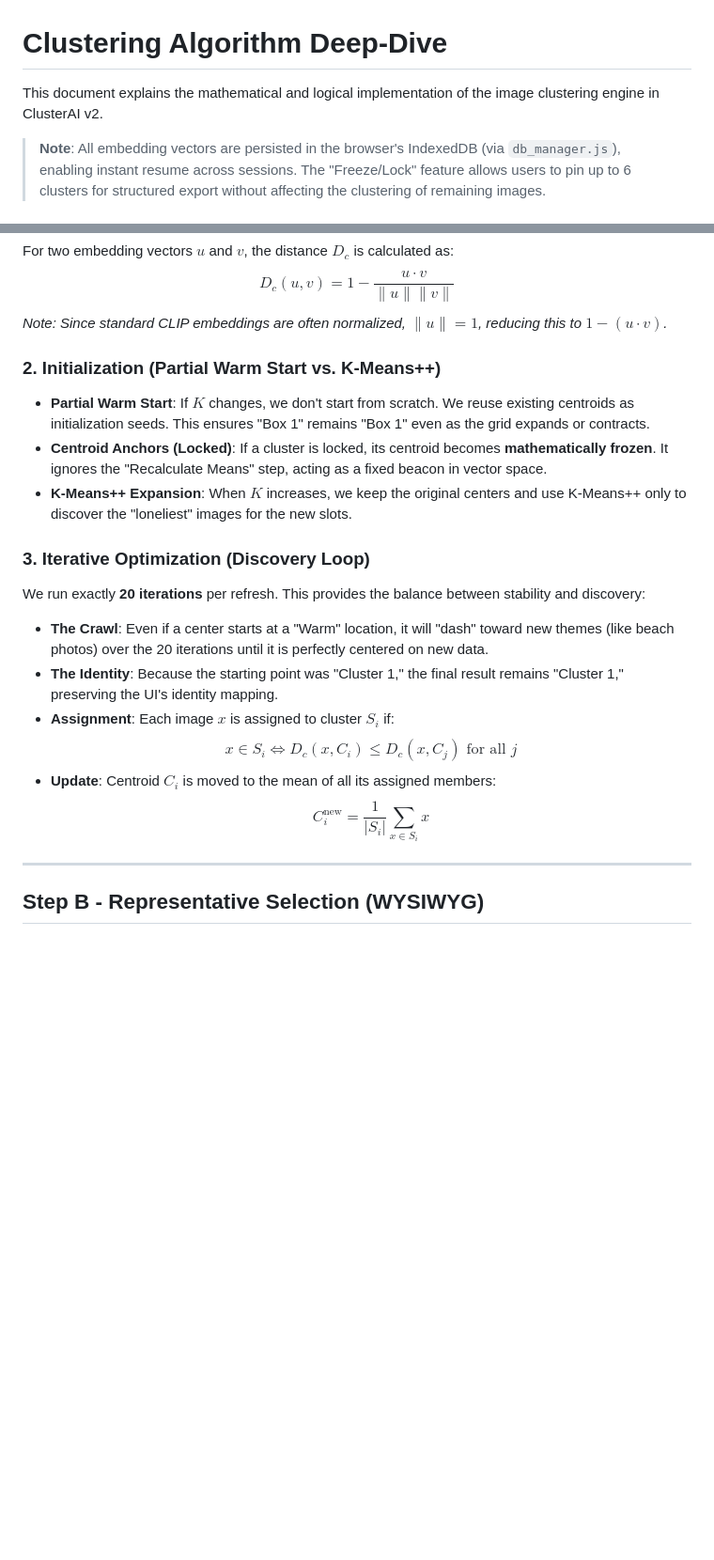
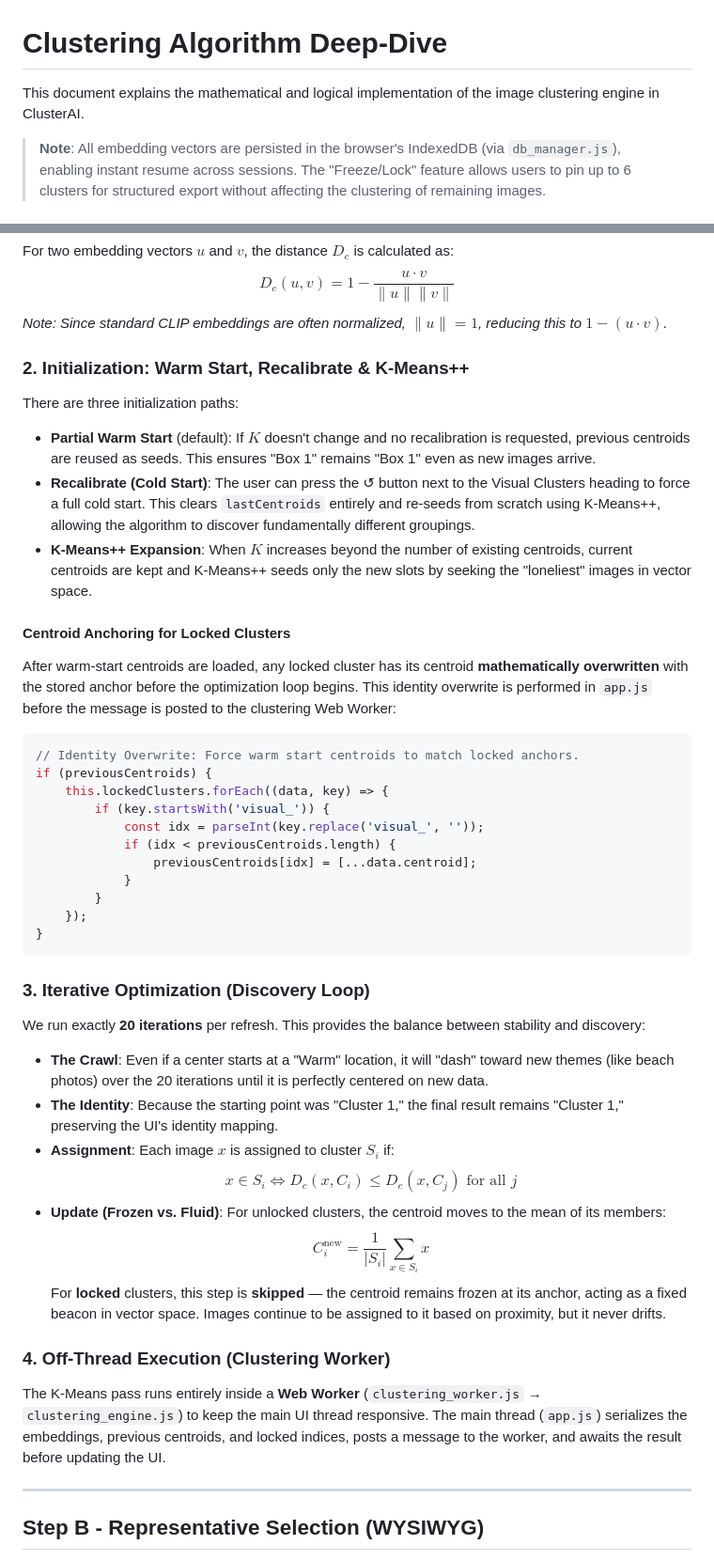
Before and after one commit to chinmaymulay007/image_clustering_antigravity, a Markdown page: clustering_algorithm.md, 2 parts joined by grey strips. Shown at 94% size. Rendered like a GitHub page; blank space fills up the shorter version.

Commit message:
documentation update

````diff
--- a/clustering_algorithm.md
+++ b/clustering_algorithm.md
@@ -1,6 +1,6 @@
 # Clustering Algorithm Deep-Dive
 
-This document explains the mathematical and logical implementation of the image clustering engine in ClusterAI v2.
+This document explains the mathematical and logical implementation of the image clustering engine in ClusterAI.
 
 > **Note**: All embedding vectors are persisted in the browser's IndexedDB (via `db_manager.js`), enabling instant resume across sessions. The "Freeze/Lock" feature allows users to pin up to 6 clusters for structured export without affecting the clustering of remaining images.
 
@@ -64,10 +67,30 @@ For two embedding vectors $u$ and $v$, the distance $D_c$ is calculated as:
 $$D_c(u, v) = 1 - \frac{u \cdot v}{\|u\| \|v\|}$$
 *Note: Since standard CLIP embeddings are often normalized, $\|u\|=1$, reducing this to $1 - (u \cdot v)$.*
 
-### 2. Initialization (Partial Warm Start vs. K-Means++)
-*   **Partial Warm Start**: If $K$ changes, we don't start from scratch. We reuse existing centroids as initialization seeds. This ensures "Box 1" remains "Box 1" even as the grid expands or contracts.
-*   **Centroid Anchors (Locked)**: If a cluster is locked, its centroid becomes **mathematically frozen**. It ignores the "Recalculate Means" step, acting as a fixed beacon in vector space.
-*   **K-Means++ Expansion**: When $K$ increases, we keep the original centers and use K-Means++ only to discover the "loneliest" images for the new slots.
+### 2. Initialization: Warm Start, Recalibrate & K-Means++
+
+There are three initialization paths:
+
+*   **Partial Warm Start** (default): If $K$ doesn't change and no recalibration is requested, previous centroids are reused as seeds. This ensures "Box 1" remains "Box 1" even as new images arrive.
+*   **Recalibrate (Cold Start)**: The user can press the ↺ button next to the Visual Clusters heading to force a full cold start. This clears `lastCentroids` entirely and re-seeds from scratch using K-Means++, allowing the algorithm to discover fundamentally different groupings.
+*   **K-Means++ Expansion**: When $K$ increases beyond the number of existing centroids, current centroids are kept and K-Means++ seeds only the new slots by seeking the "loneliest" images in vector space.
+
+#### Centroid Anchoring for Locked Clusters
+After warm-start centroids are loaded, any locked cluster has its centroid **mathematically overwritten** with the stored anchor before the optimization loop begins. This identity overwrite is performed in `app.js` before the message is posted to the clustering Web Worker:
+
+```js
+// Identity Overwrite: Force warm start centroids to match locked anchors.
+if (previousCentroids) {
+    this.lockedClusters.forEach((data, key) => {
+        if (key.startsWith('visual_')) {
+            const idx = parseInt(key.replace('visual_', ''));
+            if (idx < previousCentroids.length) {
+                previousCentroids[idx] = [...data.centroid];
+            }
+        }
+    });
+}
+```
 
 ### 3. Iterative Optimization (Discovery Loop)
 We run exactly **20 iterations** per refresh. This provides the balance between stability and discovery:
@@ -75,8 +98,12 @@ We run exactly **20 iterations** per refresh. This provides the balance between
 *   **The Identity**: Because the starting point was "Cluster 1," the final result remains "Cluster 1," preserving the UI's identity mapping.
 *   **Assignment**: Each image $x$ is assigned to cluster $S_i$ if:
     $$x \in S_i \iff D_c(x, C_i) \leq D_c(x, C_j) \text{ for all } j$$
-*   **Update**: Centroid $C_i$ is moved to the mean of all its assigned members:
+*   **Update (Frozen vs. Fluid)**: For unlocked clusters, the centroid moves to the mean of its members:
     $$C_{i}^{\text{new}} = \frac{1}{|S_i|} \sum_{x \in S_i} x$$
+    For **locked** clusters, this step is **skipped** — the centroid remains frozen at its anchor, acting as a fixed beacon in vector space. Images continue to be assigned to it based on proximity, but it never drifts.
+
+### 4. Off-Thread Execution (Clustering Worker)
+The K-Means pass runs entirely inside a **Web Worker** (`clustering_worker.js` → `clustering_engine.js`) to keep the main UI thread responsive. The main thread (`app.js`) serializes the embeddings, previous centroids, and locked indices, posts a message to the worker, and awaits the result before updating the UI.
 
 ---
 
````
Also changed, not shown: other parts of clustering_algorithm.md (+7 -4 lines), README.md (+44 -24 lines).
